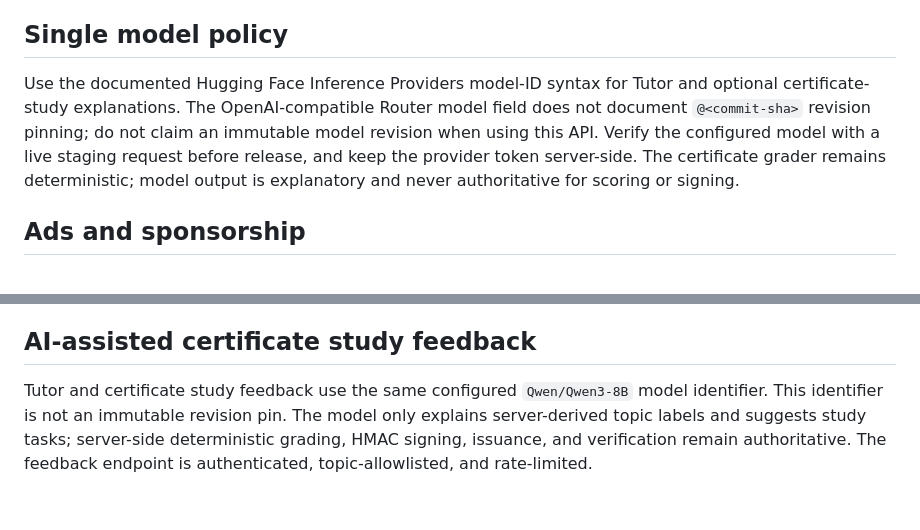
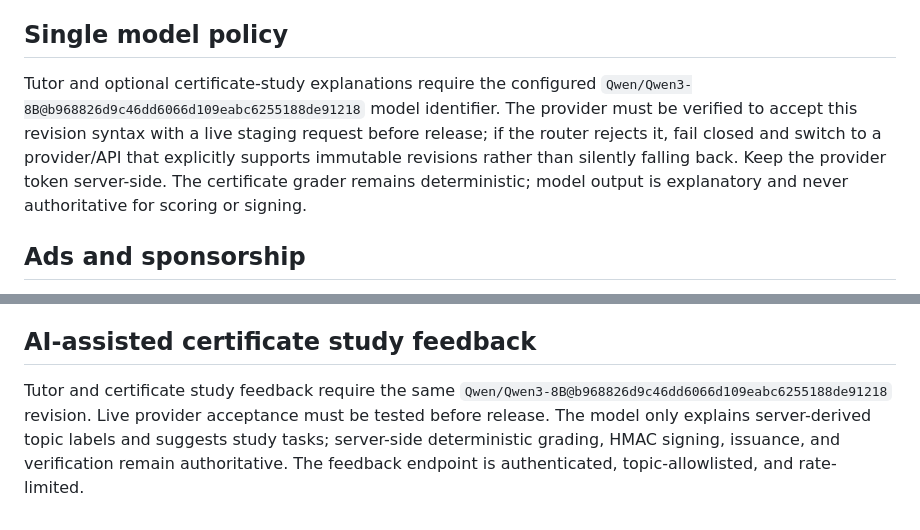
Before and after one commit to dshyleshkarthik7-hue/linuxlab-hybrid, a Markdown page: docs/PRODUCTION_SECURITY_BOUNDARY.md, 2 parts joined by grey strips. Rendered like a GitHub page.

Commit message:
docs: document exact pinned Qwen model revision

```diff
--- a/docs/PRODUCTION_SECURITY_BOUNDARY.md
+++ b/docs/PRODUCTION_SECURITY_BOUNDARY.md
@@ -20,7 +20,7 @@ The guest kernel is not running on a shared Linux host, but the host browser and
 CORS Origin checks are not authentication because non-browser clients can forge the header. Rate limits must use a real client identity or signed short-lived tokens where needed; ensure a Netlify-to-Cloudflare proxy does not collapse all clients into one egress-IP bucket.
 
 ## Single model policy
-Use the documented Hugging Face Inference Providers model-ID syntax for Tutor and optional certificate-study explanations. The OpenAI-compatible Router model field does not document `@<commit-sha>` revision pinning; do not claim an immutable model revision when using this API. Verify the configured model with a live staging request before release, and keep the provider token server-side. The certificate grader remains deterministic; model output is explanatory and never authoritative for scoring or signing.
+Tutor and optional certificate-study explanations require the configured `Qwen/Qwen3-8B@b968826d9c46dd6066d109eabc6255188de91218` model identifier. The provider must be verified to accept this revision syntax with a live staging request before release; if the router rejects it, fail closed and switch to a provider/API that explicitly supports immutable revisions rather than silently falling back. Keep the provider token server-side. The certificate grader remains deterministic; model output is explanatory and never authoritative for scoring or signing.
 
 ## Ads and sponsorship
 Use a first-party, clearly labeled sponsor card after the lesson or at the end of a tutorial. Do not place ads in the terminal viewport, VM boot UI, certificate assessment, login, or recovery dialogs. Avoid popups, autoplay audio/video, sticky overlays, layout shifts, or third-party scripts on VM routes. Disclose affiliate links and use aggregate, privacy-respecting measurement.
@@ -31,4 +31,4 @@ Before production rollout, require npm ci, typecheck/build, static security, com
 
 ## AI-assisted certificate study feedback
 
-Tutor and certificate study feedback use the same configured `Qwen/Qwen3-8B` model identifier. This identifier is not an immutable revision pin. The model only explains server-derived topic labels and suggests study tasks; server-side deterministic grading, HMAC signing, issuance, and verification remain authoritative. The feedback endpoint is authenticated, topic-allowlisted, and rate-limited.
+Tutor and certificate study feedback require the same `Qwen/Qwen3-8B@b968826d9c46dd6066d109eabc6255188de91218` revision. Live provider acceptance must be tested before release. The model only explains server-derived topic labels and suggests study tasks; server-side deterministic grading, HMAC signing, issuance, and verification remain authoritative. The feedback endpoint is authenticated, topic-allowlisted, and rate-limited.
```
